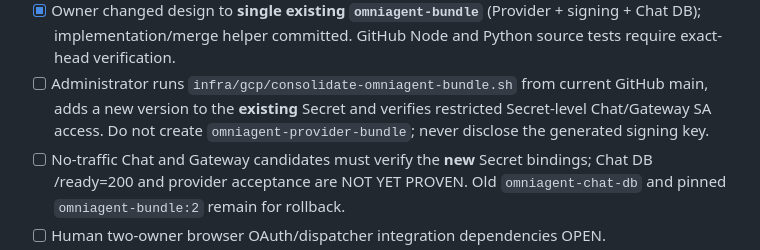
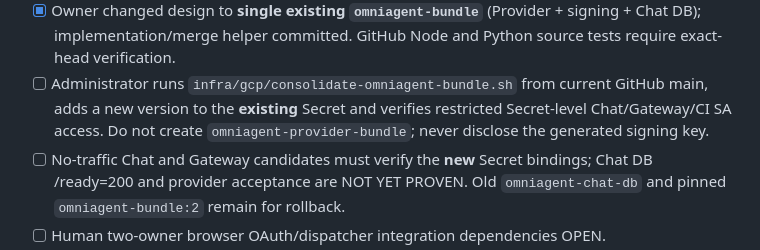
Before and after one commit to tommylin15/omniAgent, a Markdown page: doc/todo.md, the part around the change. Rendered like a GitHub page.

```diff
--- a/doc/todo.md
+++ b/doc/todo.md
@@ -25,7 +25,7 @@
   GitHub Node and Python source tests require exact-head verification.
 - [ ] Administrator runs `infra/gcp/consolidate-omniagent-bundle.sh` from
   current GitHub main, adds a new version to the **existing** Secret and verifies
-  restricted Secret-level Chat/Gateway SA access. Do not create
+  restricted Secret-level Chat/Gateway/CI SA access. Do not create
   `omniagent-provider-bundle`; never disclose the generated signing key.
 - [ ] No-traffic Chat and Gateway candidates must verify the **new** Secret
   bindings; Chat DB /ready=200 and provider acceptance are NOT YET PROVEN.
```
Also changed, not shown: docs/cicd-v2-evidence.md (+18 -0 lines), docs/cicd-v2-runbook.md (+19 -4 lines).
